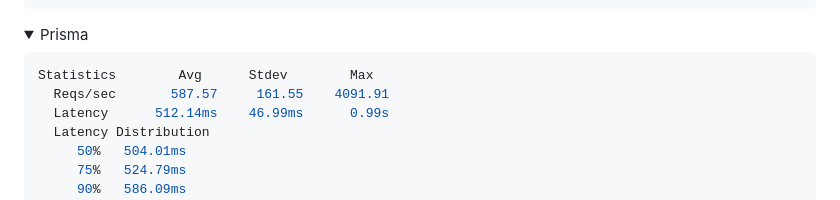
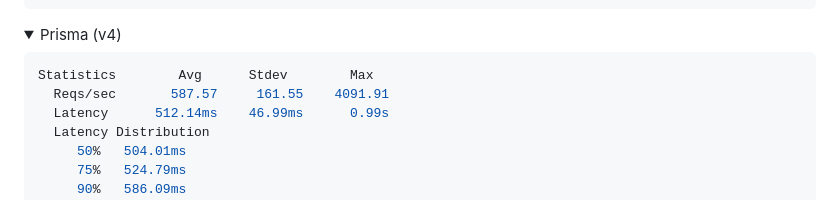
Before and after one commit to logotip4ik/keycap, a Markdown page: README.md, the part around the change. GitHub-like rendering; folded sections open.

Commit message:
docs: specify what prisma version was benchmarked

````diff
--- a/README.md
+++ b/README.md
@@ -70,7 +70,7 @@ Statistics        Avg      Stdev        Max
 </details>
 
 <details>
-<summary>Prisma</summary>
+<summary>Prisma (v4)</summary>
 
 ```sh
 Statistics        Avg      Stdev        Max
````
